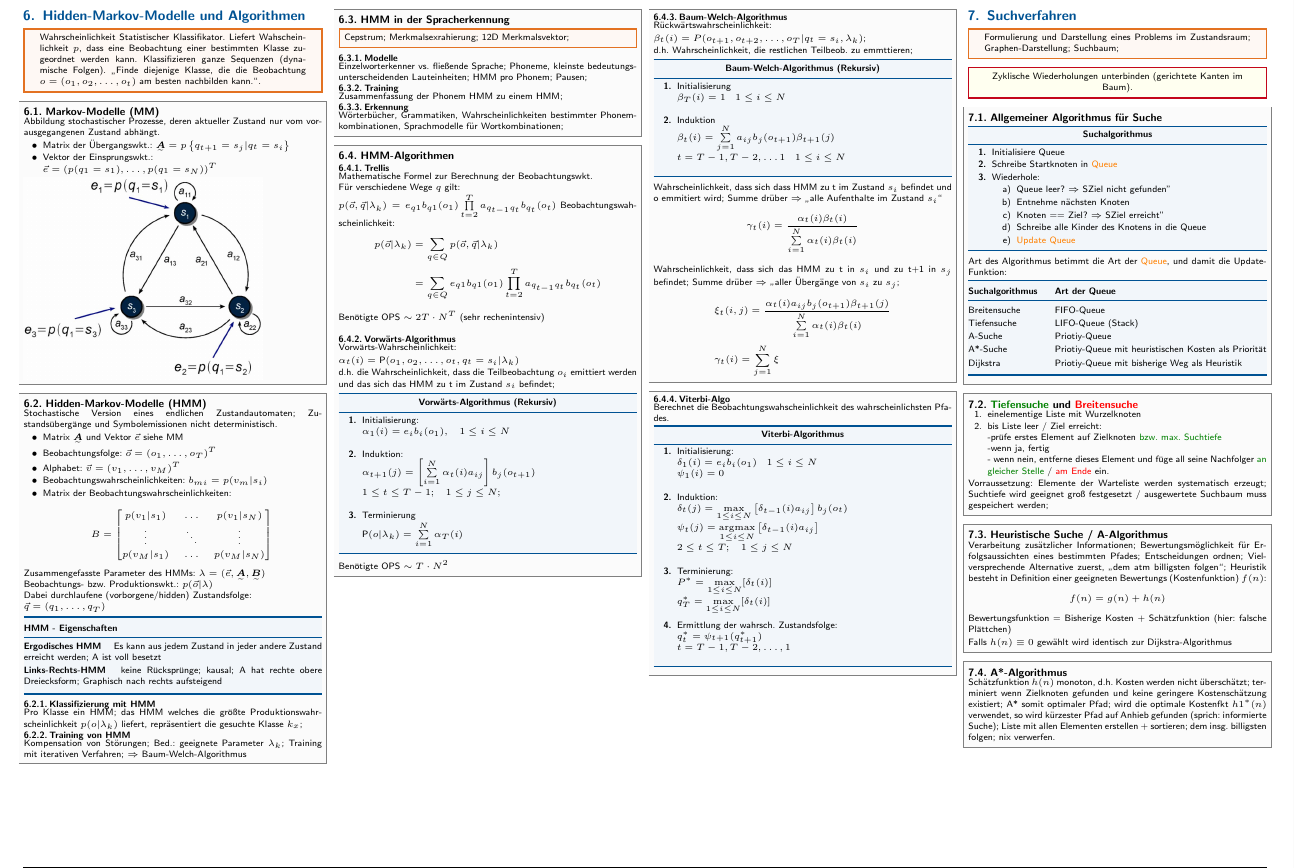
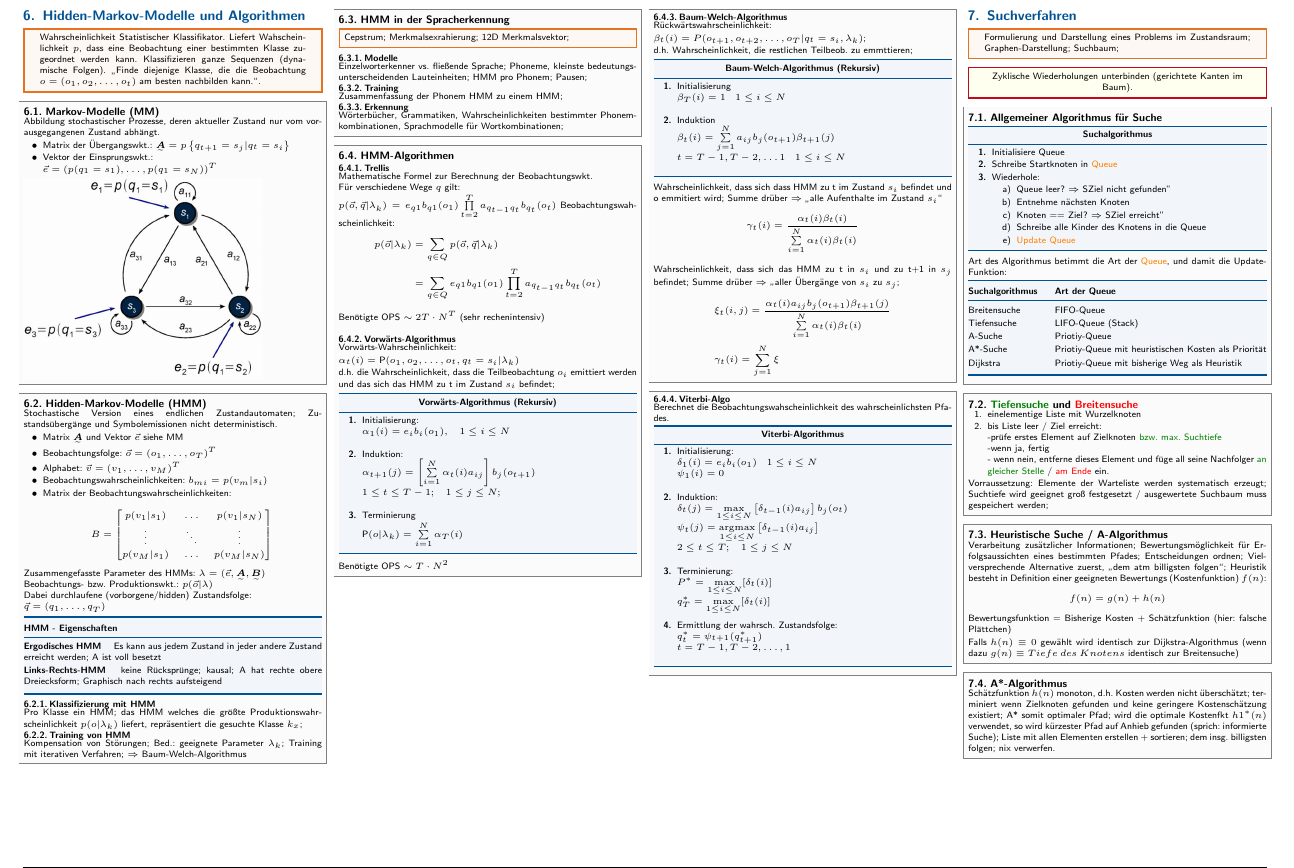
Before and after one commit to latex4ei/Mensch-Maschine-Kommunikation-1, a LaTeX document (mmk1.tex): part of page 3 of 4, cut so that both start at the same text. Compiled offline with pdfLaTeX.

Commit message:
Correction about h(n)=0
If A or A* algorithms have a h(n)=0 the search will behave as a Dijkstra-search. If g(n) is defined at the same time as the level in tree the algorithm will behave as a Breadth-search.

```diff
--- a/mmk1.tex
+++ b/mmk1.tex
@@ -674,7 +674,7 @@ f(n) = g(n) + h(n)
 \end{equation*}
 Bewertungsfunktion = Bisherige Kosten + Schätzfunktion (hier: falsche Plättchen)
 
-Falls $h(n) \equiv 0$ gewählt wird identisch zur Dijkstra-Algorithmus
+Falls $h(n) \equiv 0$ gewählt wird identisch zur Dijkstra-Algorithmus (wenn dazu $g(n) \equiv Tiefe\:des\:Knotens$ identisch zur Breitensuche)
 \end{sectionbox}
 
 \begin{sectionbox}
```
